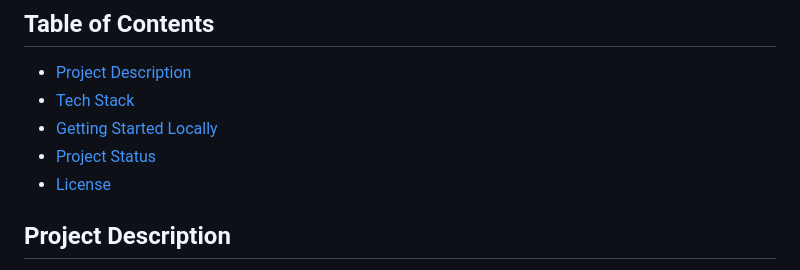
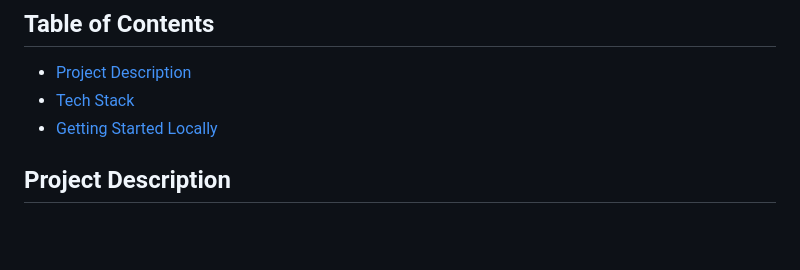
Before and after one commit to Netherman2440/squads_web, a Markdown page: README.md, the part around the change. Rendered like a GitHub page; blank space fills up the shorter version.

Commit message:
Update README by removing Project Status and License
Removed sections on Project Status and License from the README.

```diff
--- a/README.md
+++ b/README.md
@@ -6,8 +6,6 @@ A Flutter web application for creating balanced teams in amateur sports matches,
 - [Project Description](#project-description)
 - [Tech Stack](#tech-stack)
 - [Getting Started Locally](#getting-started-locally)
-- [Project Status](#project-status)
-- [License](#license)
 
 ## Project Description
 Squads solves the chaos of team selection in amateur sports by providing deterministic, balanced team division proposals based on player rankings. Users can create squads, add players, generate drafts, record match results, and run simple tournaments. Rankings update automatically via event-sourcing deltas after each match.
```
